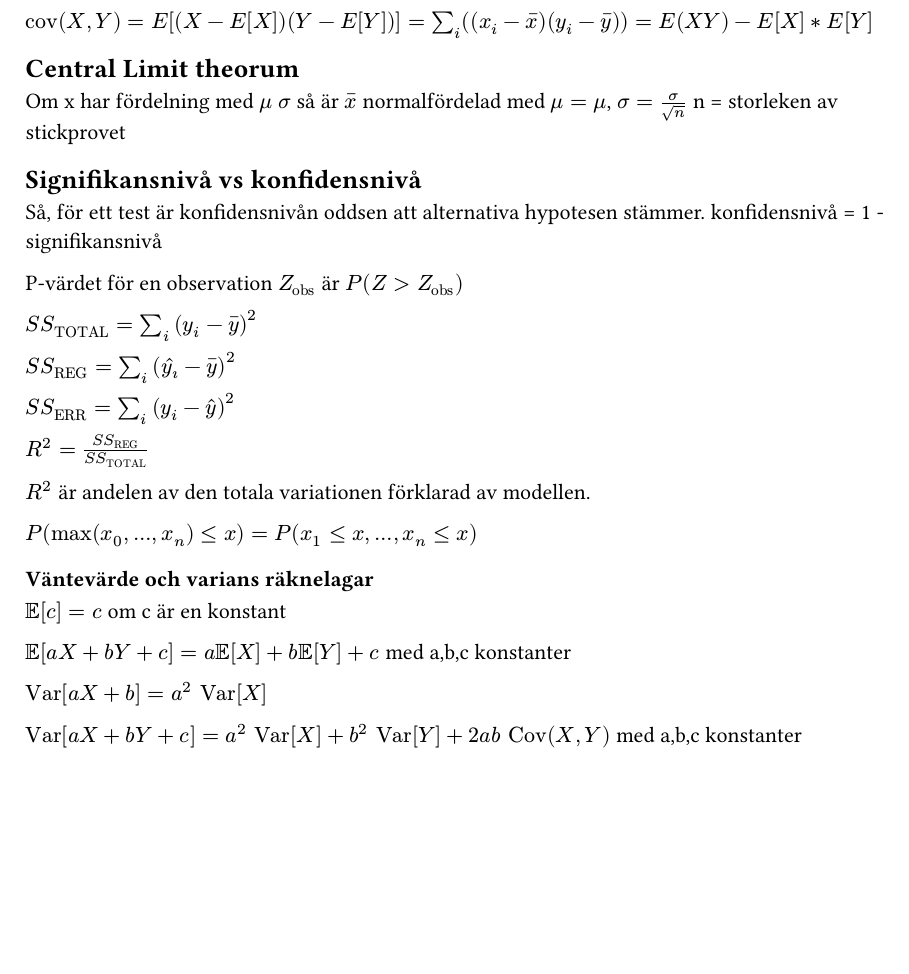
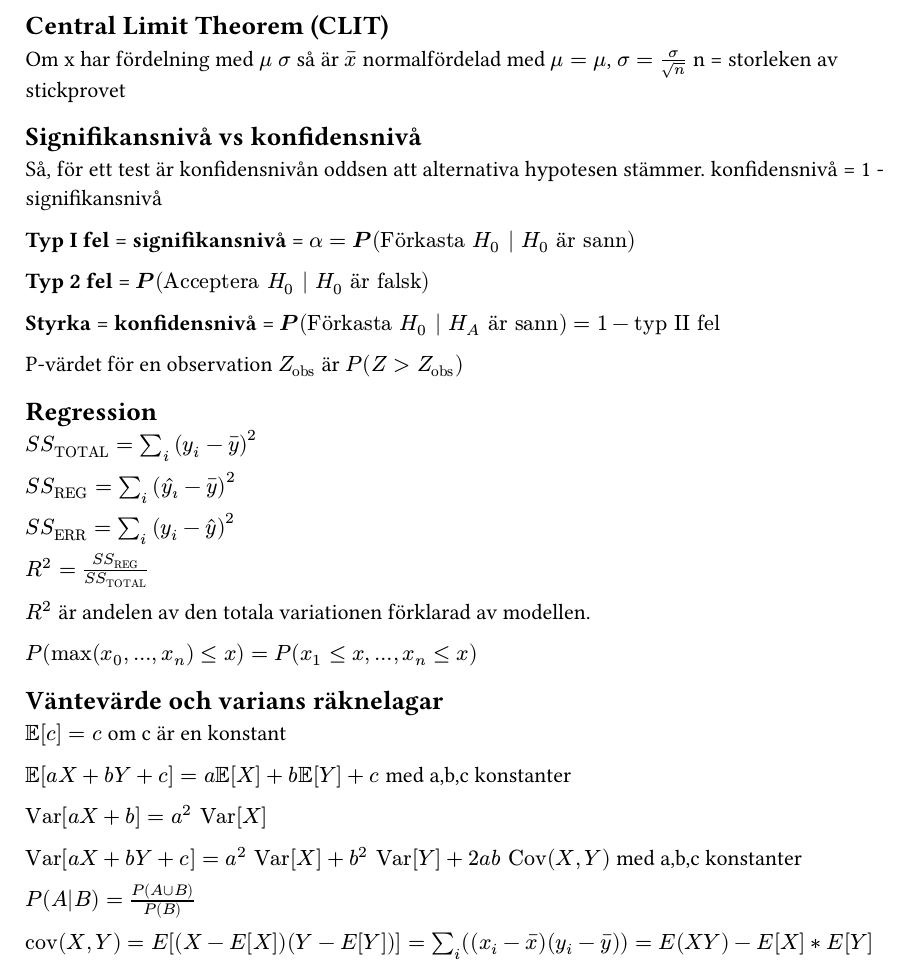
Before and after one commit to FilterUnfiltered/anteckningar-tdab01, a Typst document (anteckningar.typ): part of the page, cut so that both start at the same text, the shorter picture padded with empty space. The pictures show the PDF file anteckningar.pdf that the author committed with the source.

Commit message:
work hard get work

```diff
--- a/anteckningar.typ
+++ b/anteckningar.typ
@@ -1,15 +1,18 @@
-$P(A|B) = P(A union B) / P(B)$
+== Central Limit Theorem (CLIT)
+Om x har fördelning med $mu$ $sigma$ så är $accent(x, -)$ normalfördelad med $mu = mu$, $sigma = sigma/sqrt(n)$ n = storleken av stickprovet
 
-$"cov"(X, Y) = E[(X-E[X])(Y-E[Y])] = sum_i ((x_i-accent(x, -)) (y_i - accent(y, -))) =  E(X Y) - E[X] * E[Y]$
-
-== Central Limit theorum
-Om x har fördelning med $mu$ $sigma$ så är $accent(x, -)$ normalfördelad med $mu = mu$, $sigma = sigma/sqrt(n)$ n = storleken av stickprovet
 == Signifikansnivå vs konfidensnivå
 Så, för ett test är konfidensnivån oddsen att alternativa hypotesen stämmer. konfidensnivå = 1 - signifikansnivå
-$  $
+
+*Typ I fel* = *signifikansnivå* = $alpha = bold(P)("Förkasta" H_0 | H_0 "är sann")$
+
+*Typ 2 fel* = $bold(P)("Acceptera" H_0 | H_0 "är falsk")$
+
+*Styrka* = *konfidensnivå* = $bold(P)("Förkasta" H_0 | H_A "är sann") = 1 - "typ II fel"$
 
 P-värdet för en observation $Z_"obs"$ är $P(Z>Z_"obs")$
 
+== Regression
 
 $S S_"TOTAL" = sum_i (y_i - accent(y,-))^2$
 
@@ -32,7 +35,11 @@ $"Var"[a X + b] = a^2 "Var"[X]$
 
 $"Var"[a X + b Y + c] = a^2 "Var"[X] + b^2 "Var"[Y] + 2 a b "Cov"(X,Y)$ med a,b,c konstanter
 
-==== Om X, Y Oberoende:
+$P(A|B) = P(A union B) / P(B)$
+
+$"cov"(X, Y) = E[(X-E[X])(Y-E[Y])] = sum_i ((x_i-accent(x, -)) (y_i - accent(y, -))) =  E(X Y) - E[X] * E[Y]$
+
+=== Om X, Y Oberoende:
 
 $EE[X Y] = EE[X] EE[Y]$
 
```
Also changed, not shown: anteckningar.pdf, anteckningar.typ (5 more changed lines).
